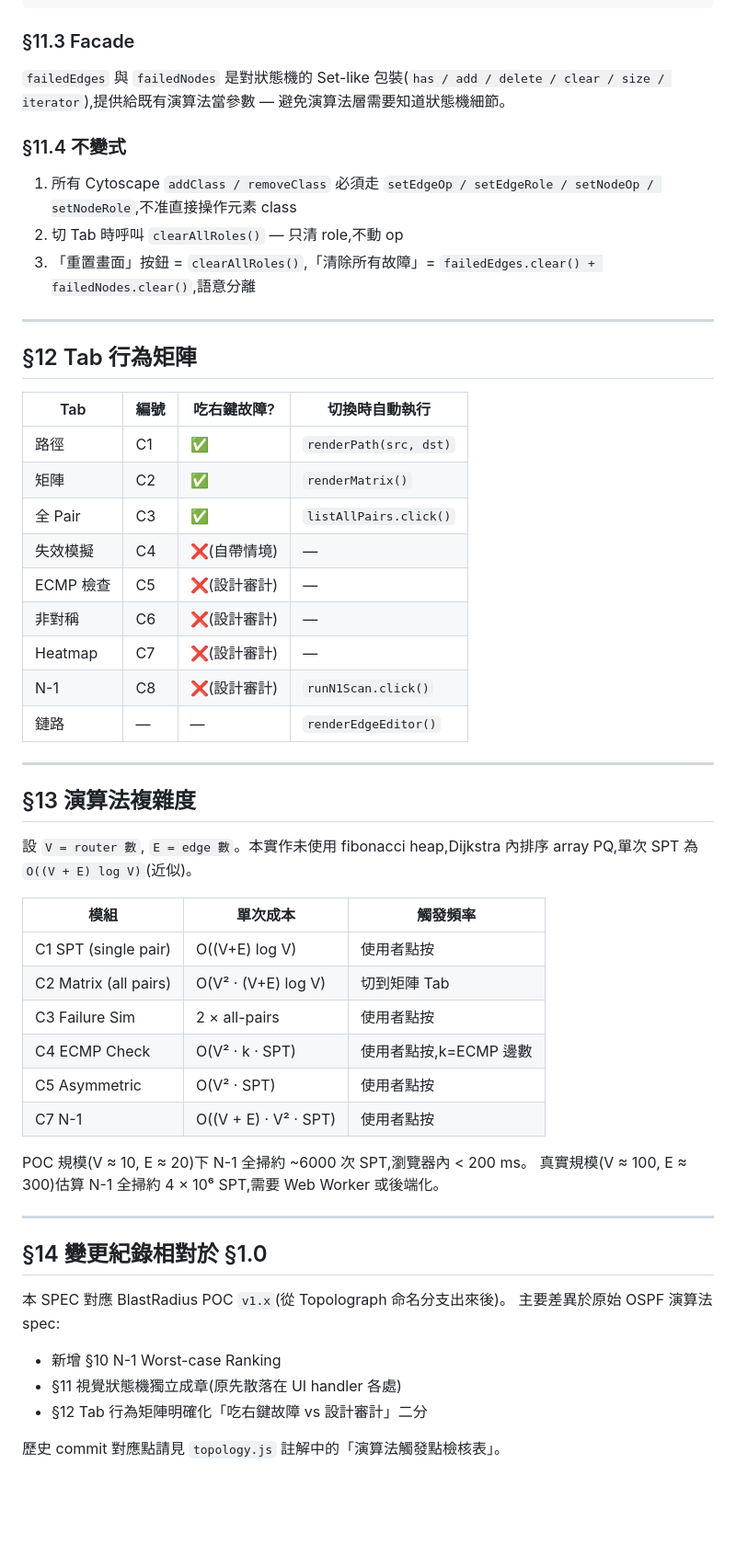
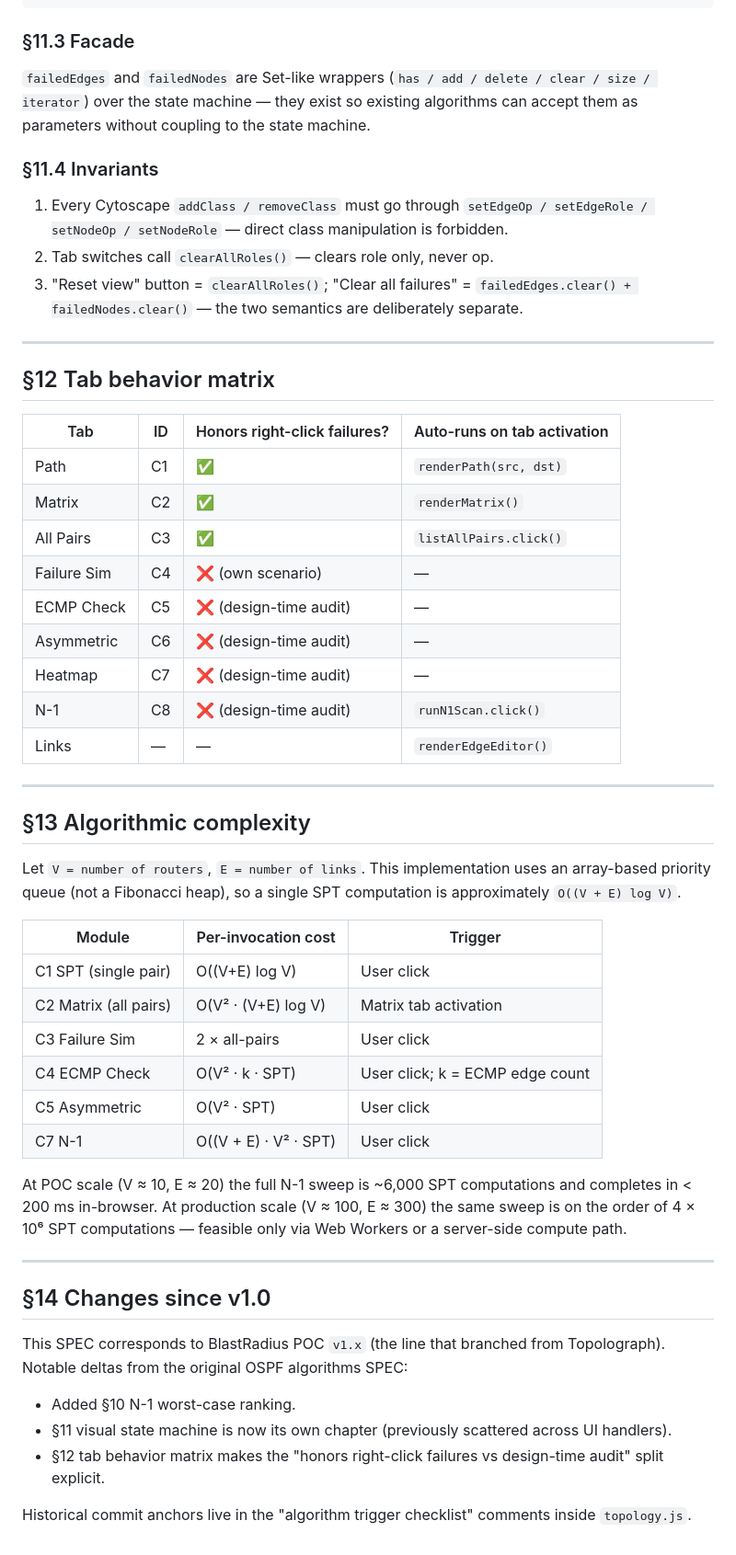
Before and after one commit to sinnoken/blastradius, a Markdown page: SPEC.md, the part around one of its changes. Shown at 92% size. Rendered like a GitHub page; blank space fills up the shorter version.

```diff
--- a/SPEC.md
+++ b/SPEC.md
@@ -335,57 +334,57 @@ op 優先:
 
 ### §11.3 Facade
 
-`failedEdges` 與 `failedNodes` 是對狀態機的 Set-like 包裝(`has / add / delete / clear / size / iterator`),提供給既有演算法當參數 — 避免演算法層需要知道狀態機細節。
+`failedEdges` and `failedNodes` are Set-like wrappers (`has / add / delete / clear / size / iterator`) over the state machine — they exist so existing algorithms can accept them as parameters without coupling to the state machine.
 
-### §11.4 不變式
+### §11.4 Invariants
 
-1. 所有 Cytoscape `addClass / removeClass` 必須走 `setEdgeOp / setEdgeRole / setNodeOp / setNodeRole`,不准直接操作元素 class
-2. 切 Tab 時呼叫 `clearAllRoles()` — 只清 role,不動 op
-3. 「重置畫面」按鈕 = `clearAllRoles()`,「清除所有故障」= `failedEdges.clear() + failedNodes.clear()`,語意分離
+1. Every Cytoscape `addClass / removeClass` must go through `setEdgeOp / setEdgeRole / setNodeOp / setNodeRole` — direct class manipulation is forbidden.
+2. Tab switches call `clearAllRoles()` — clears role only, never op.
+3. "Reset view" button = `clearAllRoles()`; "Clear all failures" = `failedEdges.clear() + failedNodes.clear()` — the two semantics are deliberately separate.
 
 ---
 
-## §12 Tab 行為矩陣
+## §12 Tab behavior matrix
 
-| Tab | 編號 | 吃右鍵故障? | 切換時自動執行 |
-|-----|------|-------------|----------------|
-| 路徑 | C1 | ✅ | `renderPath(src, dst)` |
-| 矩陣 | C2 | ✅ | `renderMatrix()` |
-| 全 Pair | C3 | ✅ | `listAllPairs.click()` |
-| 失效模擬 | C4 | ❌(自帶情境) | — |
-| ECMP 檢查 | C5 | ❌(設計審計) | — |
-| 非對稱 | C6 | ❌(設計審計) | — |
-| Heatmap | C7 | ❌(設計審計) | — |
-| N-1 | C8 | ❌(設計審計) | `runN1Scan.click()` |
-| 鏈路 | — | — | `renderEdgeEditor()` |
+| Tab | ID | Honors right-click failures? | Auto-runs on tab activation |
+|-----|----|------------------------------|-----------------------------|
+| Path | C1 | ✅ | `renderPath(src, dst)` |
+| Matrix | C2 | ✅ | `renderMatrix()` |
+| All Pairs | C3 | ✅ | `listAllPairs.click()` |
+| Failure Sim | C4 | ❌ (own scenario) | — |
+| ECMP Check | C5 | ❌ (design-time audit) | — |
+| Asymmetric | C6 | ❌ (design-time audit) | — |
+| Heatmap | C7 | ❌ (design-time audit) | — |
+| N-1 | C8 | ❌ (design-time audit) | `runN1Scan.click()` |
+| Links | — | — | `renderEdgeEditor()` |
 
 ---
 
-## §13 演算法複雜度
+## §13 Algorithmic complexity
 
-設 `V = router 數`, `E = edge 數`。本實作未使用 fibonacci heap,Dijkstra 內排序 array PQ,單次 SPT 為 `O((V + E) log V)`(近似)。
+Let `V = number of routers`, `E = number of links`. This implementation uses an array-based priority queue (not a Fibonacci heap), so a single SPT computation is approximately `O((V + E) log V)`.
 
-| 模組 | 單次成本 | 觸發頻率 |
-|------|----------|----------|
-| C1 SPT (single pair) | O((V+E) log V) | 使用者點按 |
-| C2 Matrix (all pairs) | O(V² · (V+E) log V) | 切到矩陣 Tab |
-| C3 Failure Sim | 2 × all-pairs | 使用者點按 |
-| C4 ECMP Check | O(V² · k · SPT) | 使用者點按,k=ECMP 邊數 |
-| C5 Asymmetric | O(V² · SPT) | 使用者點按 |
-| C7 N-1 | O((V + E) · V² · SPT) | 使用者點按 |
+| Module | Per-invocation cost | Trigger |
+|--------|---------------------|---------|
+| C1 SPT (single pair) | O((V+E) log V) | User click |
+| C2 Matrix (all pairs) | O(V² · (V+E) log V) | Matrix tab activation |
+| C3 Failure Sim | 2 × all-pairs | User click |
+| C4 ECMP Check | O(V² · k · SPT) | User click; k = ECMP edge count |
+| C5 Asymmetric | O(V² · SPT) | User click |
+| C7 N-1 | O((V + E) · V² · SPT) | User click |
 
-POC 規模(V ≈ 10, E ≈ 20)下 N-1 全掃約 ~6000 次 SPT,瀏覽器內 < 200 ms。
-真實規模(V ≈ 100, E ≈ 300)估算 N-1 全掃約 4 × 10⁶ SPT,需要 Web Worker 或後端化。
+At POC scale (V ≈ 10, E ≈ 20) the full N-1 sweep is ~6,000 SPT computations and completes in < 200 ms in-browser.
+At production scale (V ≈ 100, E ≈ 300) the same sweep is on the order of 4 × 10⁶ SPT computations — feasible only via Web Workers or a server-side compute path.
 
 ---
 
-## §14 變更紀錄相對於 §1.0
+## §14 Changes since v1.0
 
-本 SPEC 對應 BlastRadius POC `v1.x`(從 Topolograph 命名分支出來後)。
-主要差異於原始 OSPF 演算法 spec:
+This SPEC corresponds to BlastRadius POC `v1.x` (the line that branched from Topolograph).
+Notable deltas from the original OSPF algorithms SPEC:
 
-- 新增 §10 N-1 Worst-case Ranking
-- §11 視覺狀態機獨立成章(原先散落在 UI handler 各處)
-- §12 Tab 行為矩陣明確化「吃右鍵故障 vs 設計審計」二分
+- Added §10 N-1 worst-case ranking.
+- §11 visual state machine is now its own chapter (previously scattered across UI handlers).
+- §12 tab behavior matrix makes the "honors right-click failures vs design-time audit" split explicit.
 
-歷史 commit 對應點請見 `topology.js` 註解中的「演算法觸發點檢核表」。
+Historical commit anchors live in the "algorithm trigger checklist" comments inside `topology.js`.
```
Also changed, not shown: other parts of SPEC.md (+120 -121 lines), README.md (+81 -82 lines).
